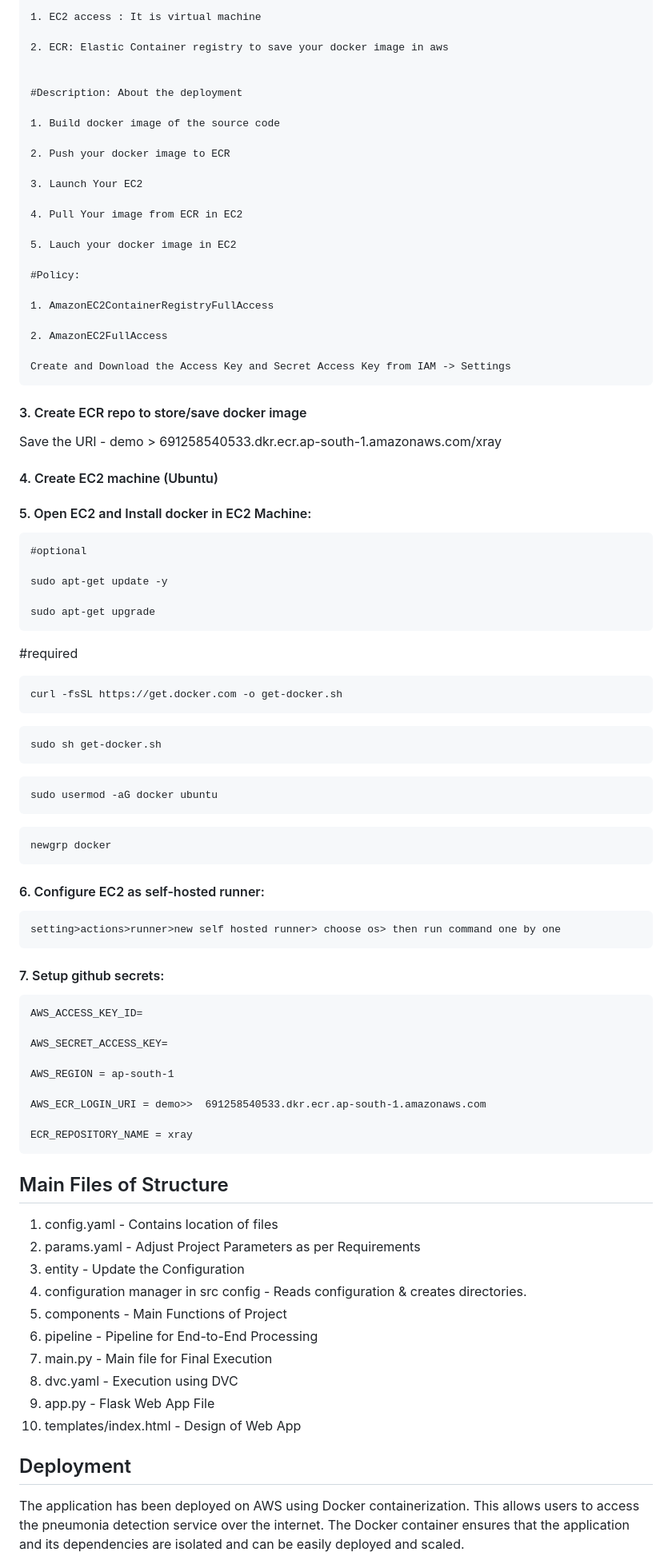
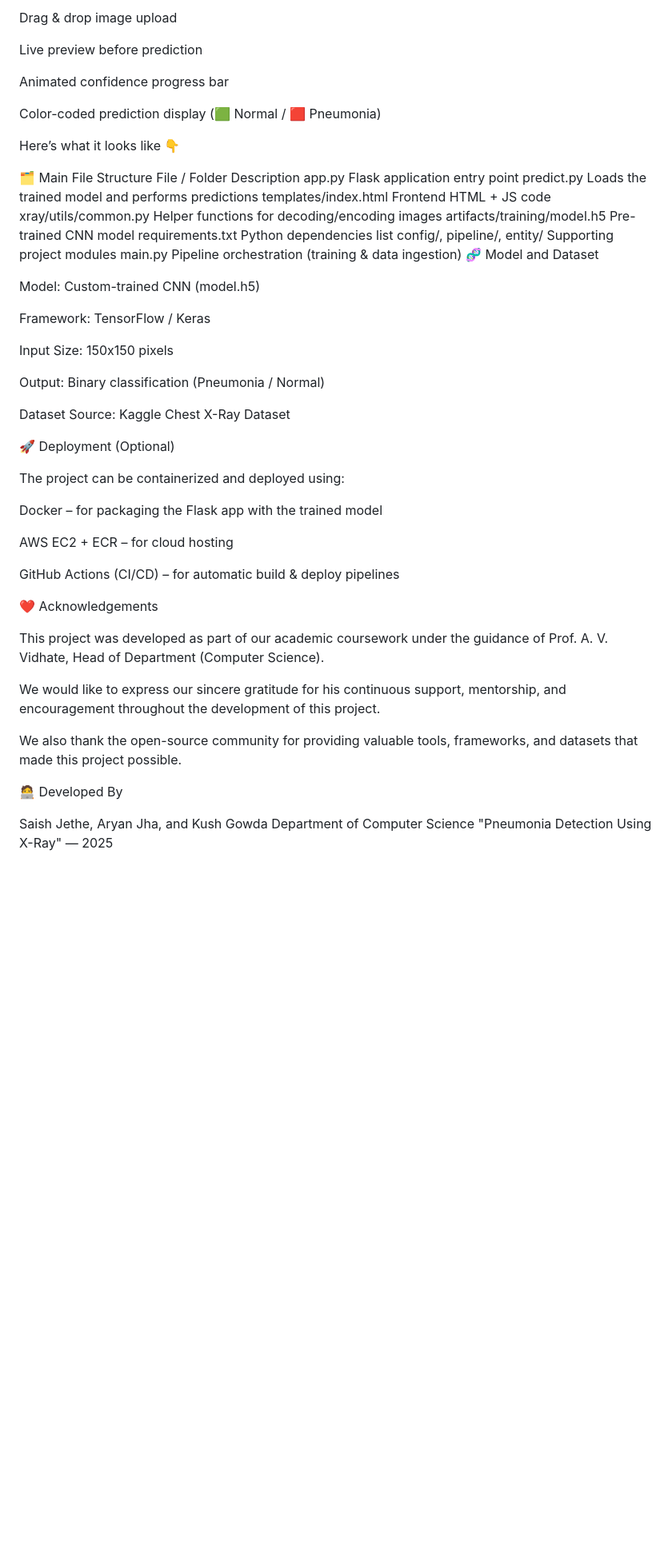
Before and after one commit to Saish216/Lung-disease-detection-pneumonia-, a Markdown page: README.md, the part around one of its changes. Shown at 80% size. Rendered like a GitHub page; blank space fills up the shorter version.

Commit message:
Updated README.md with our team version and project details

````diff
--- a/README.md
+++ b/README.md
@@ -55,83 +99,58 @@ dvc dag
 
-1. EC2 access : It is virtual machine
+Drag & drop image upload
 
-2. ECR: Elastic Container registry to save your docker image in aws
+Live preview before prediction
 
+Animated confidence progress bar
 
-#Description: About the deployment
+Color-coded prediction display (🟩 Normal / 🟥 Pneumonia)
 
-1. Build docker image of the source code
+Here’s what it looks like 👇
 
-2. Push your docker image to ECR
+🗂️ Main File Structure
+File / Folder	Description
+app.py	Flask application entry point
+predict.py	Loads the trained model and performs predictions
+templates/index.html	Frontend HTML + JS code
+xray/utils/common.py	Helper functions for decoding/encoding images
+artifacts/training/model.h5	Pre-trained CNN model
+requirements.txt	Python dependencies list
+config/, pipeline/, entity/	Supporting project modules
+main.py	Pipeline orchestration (training & data ingestion)
+🧬 Model and Dataset
 
-3. Launch Your EC2
+Model: Custom-trained CNN (model.h5)
 
-4. Pull Your image from ECR in EC2
+Framework: TensorFlow / Keras
 
-5. Lauch your docker image in EC2
+Input Size: 150x150 pixels
 
-#Policy:
+Output: Binary classification (Pneumonia / Normal)
 
-1. AmazonEC2ContainerRegistryFullAccess
+Dataset Source: Kaggle Chest X-Ray Dataset
 
-2. AmazonEC2FullAccess
+🚀 Deployment (Optional)
 
-Create and Download the Access Key and Secret Access Key from IAM -> Settings
-```
-#### 3. Create ECR repo to store/save docker image
-Save the URI - demo > 691258540533.dkr.ecr.ap-south-1.amazonaws.com/xray
-#### 4. Create EC2 machine (Ubuntu)
-#### 5. Open EC2 and Install docker in EC2 Machine:
-```
-#optional
+The project can be containerized and deployed using:
 
-sudo apt-get update -y
+Docker – for packaging the Flask app with the trained model
 
-sudo apt-get upgrade
-```
-#required
-```
-curl -fsSL https://get.docker.com -o get-docker.sh
-```
-```
-sudo sh get-docker.sh
-```
-```
-sudo usermod -aG docker ubuntu
-```
-```
-newgrp docker
-```
-#### 6. Configure EC2 as self-hosted runner:
-```
-setting>actions>runner>new self hosted runner> choose os> then run command one by one
-```
-#### 7. Setup github secrets:
-```
-AWS_ACCESS_KEY_ID=
+AWS EC2 + ECR – for cloud hosting
 
-AWS_SECRET_ACCESS_KEY=
+GitHub Actions (CI/CD) – for automatic build & deploy pipelines
 
-AWS_REGION = ap-south-1
+❤️ Acknowledgements
 
-AWS_ECR_LOGIN_URI = demo>>  691258540533.dkr.ecr.ap-south-1.amazonaws.com
+This project was developed as part of our academic coursework under the guidance of
+Prof. A. V. Vidhate, Head of Department (Computer Science).
 
-ECR_REPOSITORY_NAME = xray
-```
+We would like to express our sincere gratitude for his continuous support, mentorship, and encouragement throughout the development of this project.
 
-## Main Files of Structure
+We also thank the open-source community for providing valuable tools, frameworks, and datasets that made this project possible.
 
-1. config.yaml - Contains location of files
-2. params.yaml - Adjust Project Parameters as per Requirements
-3. entity - Update the Configuration
-4. configuration manager in src config - Reads configuration & creates directories.
-5. components - Main Functions of Project
-6. pipeline - Pipeline for End-to-End Processing
-7. main.py - Main file for Final Execution
-8. dvc.yaml - Execution using DVC
-9. app.py - Flask Web App File
-10. templates/index.html - Design of Web App
+🧑‍💻 Developed By
 
-## Deployment
-The application has been deployed on AWS using Docker containerization. This allows users to access the pneumonia detection service over the internet. The Docker container ensures that the application and its dependencies are isolated and can be easily deployed and scaled.
+Saish Jethe, Aryan Jha, and Kush Gowda
+Department of Computer Science
+"Pneumonia Detection Using X-Ray" — 2025
 
````
Also changed, not shown: other parts of README.md (+90 -53 lines).
